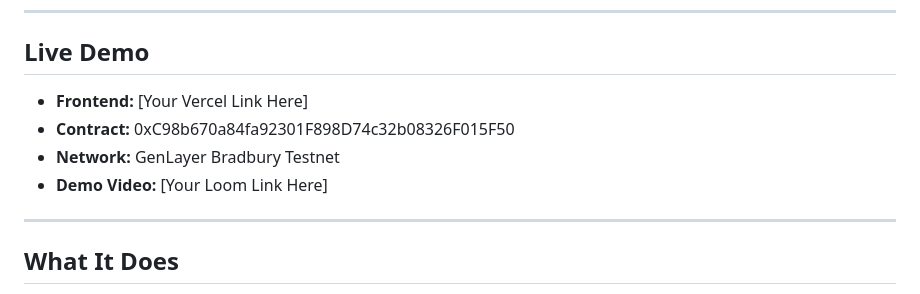
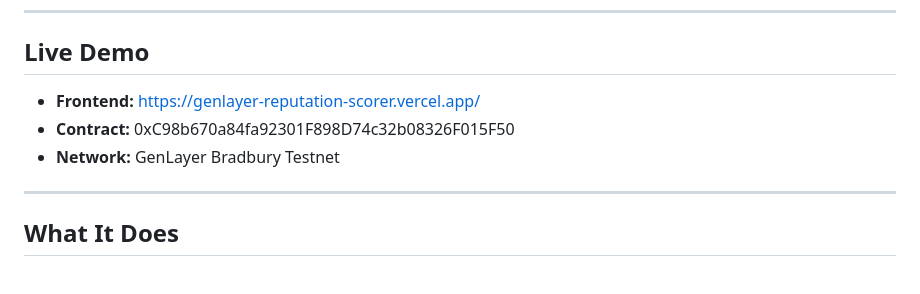
Before and after one commit to Kbin1992/genlayer-reputation-scorer--Bradbury, a Markdown page: README.md, the part around the change. Drawn GitHub-style.

```diff
--- a/README.md
+++ b/README.md
@@ -8,10 +8,9 @@ Submit any claim with optional evidence URL — 5 independent AI validators fetc
 
 ## Live Demo
 
-- **Frontend:** [Your Vercel Link Here]
+- **Frontend:** https://genlayer-reputation-scorer.vercel.app/
 - **Contract:** 0xC98b670a84fa92301F898D74c32b08326F015F50
 - **Network:** GenLayer Bradbury Testnet
-- **Demo Video:** [Your Loom Link Here]
 
 ---
 
```
